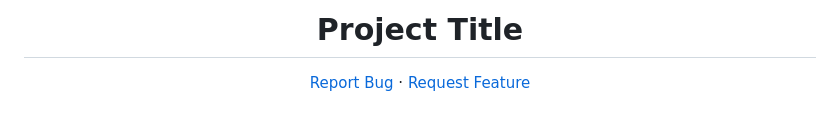
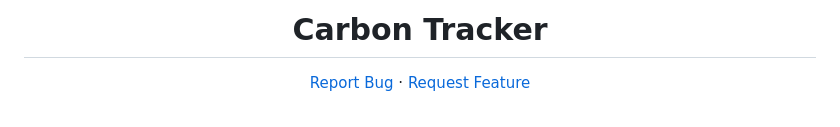
Before and after one commit to Green-AI-Hub-Mittelstand/Distributed-Carbon-Tracker, a Markdown page: app/README.md, the part around the change. Drawn GitHub-style.

```diff
--- a/app/README.md
+++ b/app/README.md
@@ -2,7 +2,7 @@
 
 <br />
 <div align="center">
-  <h1 align="center">Project Title</h1>
+  <h1 align="center">Carbon Tracker</h1>
 
   <p align="center">
     <a href="https://github.com/Green-AI-Hub-Mittelstand/readme_template/issues">Report Bug</a>
```
